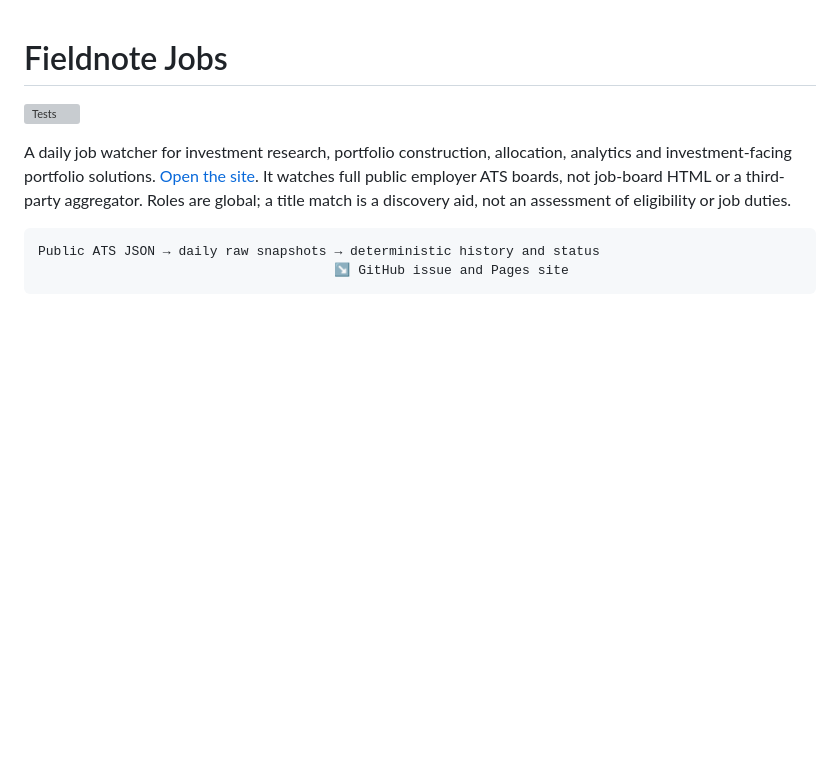
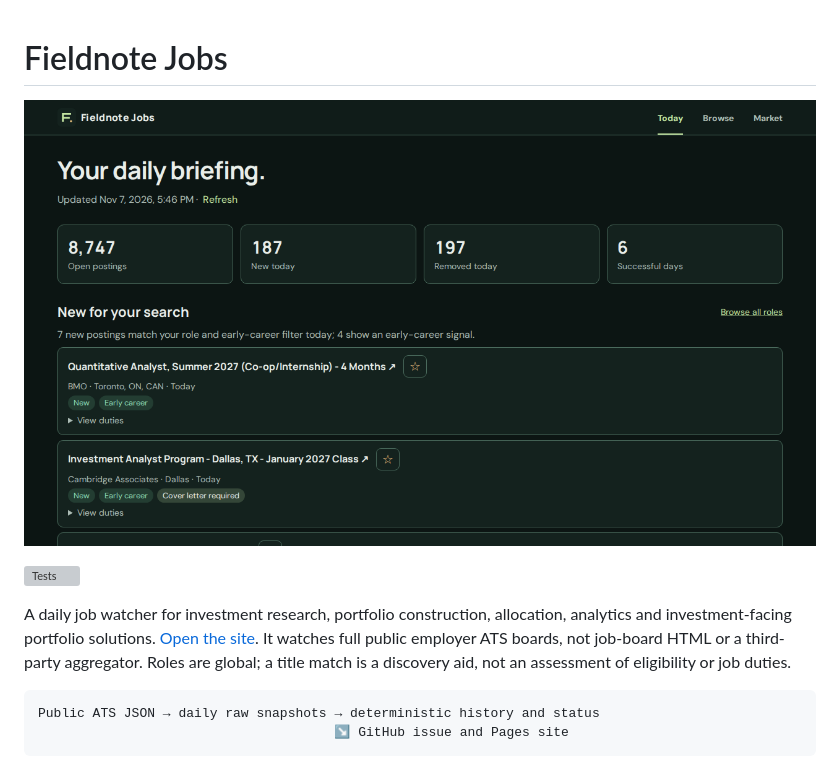
Before and after one commit to Hutch2064/job-watcher, a Markdown page: README.md, the part around the change. Drawn GitHub-style; pictures changed too: docs/preview.png (added); blank space fills up the shorter version; grey boxes are pictures that could not be loaded.

Commit message:
Show the tested daily briefing

```diff
--- a/README.md
+++ b/README.md
@@ -1,4 +1,6 @@
 # Fieldnote Jobs
+
+![Fieldnote Jobs daily briefing](docs/preview.png)
 
 [![Tests](https://github.com/Hutch2064/job-watcher/actions/workflows/test.yml/badge.svg)](https://github.com/Hutch2064/job-watcher/actions/workflows/test.yml)
 
```
